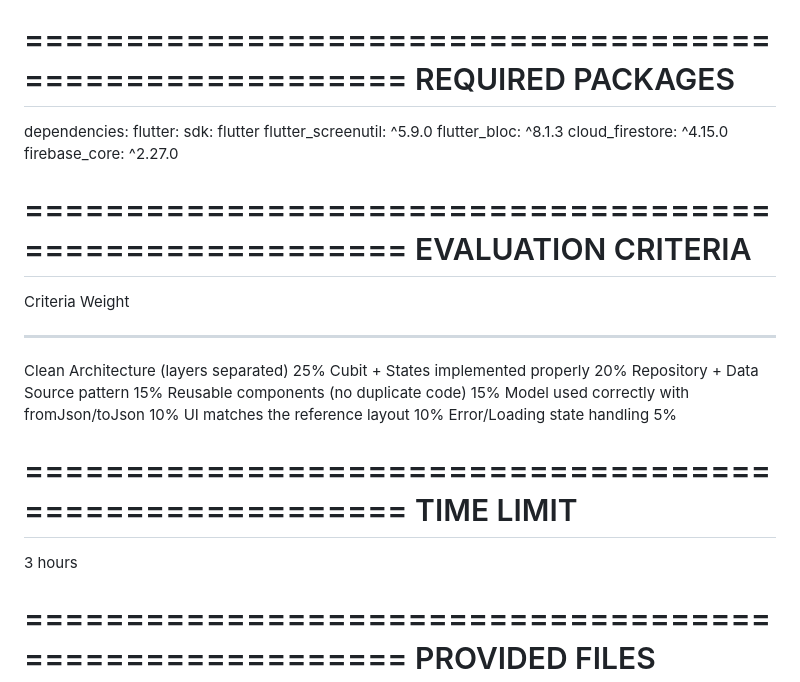
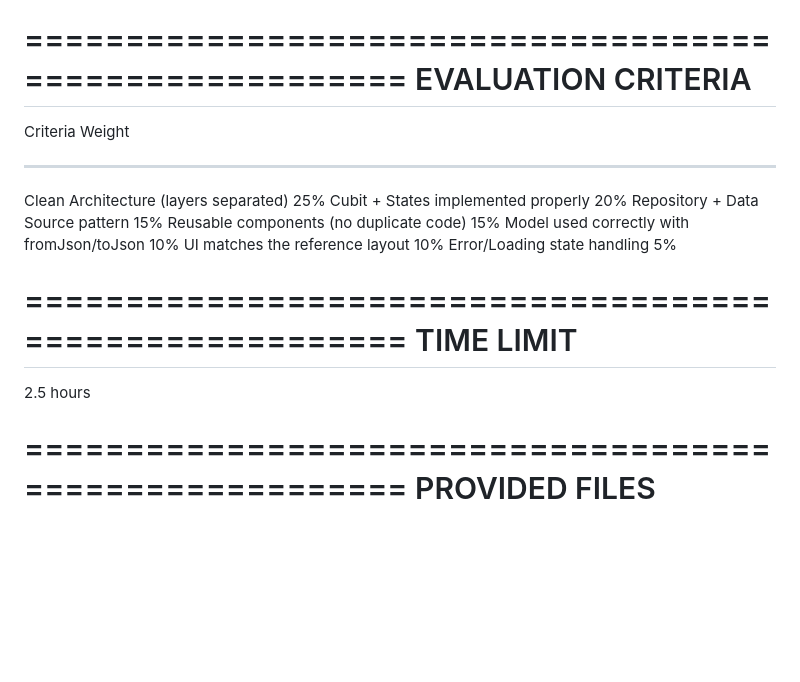
Before and after one commit to AmrMesbah82/Employee-Info, a Markdown page: README.md, the part around the change. Rendered like a GitHub page; blank space fills up the shorter version.

Commit message:
Update README by removing packages and adjusting time limit
Removed required packages section and updated time limit.

```diff
--- a/README.md
+++ b/README.md
@@ -235,19 +235,6 @@ WHAT NOT TO DO
 
 
 ========================================================
-REQUIRED PACKAGES
-========================================================
-
-dependencies:
-  flutter:
-    sdk: flutter
-  flutter_screenutil: ^5.9.0
-  flutter_bloc: ^8.1.3
-  cloud_firestore: ^4.15.0
-  firebase_core: ^2.27.0
-
-
-========================================================
 EVALUATION CRITERIA
 ========================================================
 
@@ -266,7 +253,7 @@ EVALUATION CRITERIA
 TIME LIMIT
 ========================================================
 
-3 hours
+2.5 hours
 
 
 ========================================================
```
